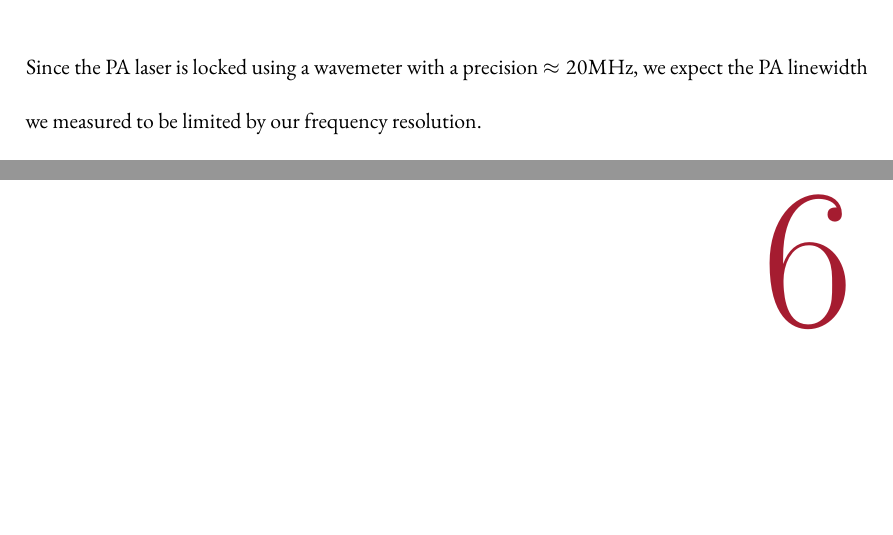
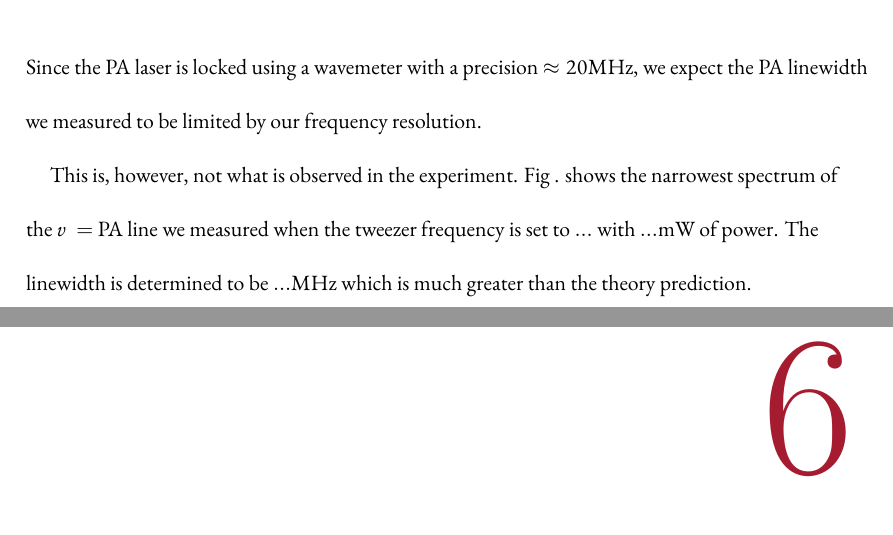
Before and after one commit to yuyichao/grad-thesis, a LaTeX thesis (dissertation.tex, which reads chapters/pa.tex): two parts of pages 60 and 61 of 99, joined at a grey line, cut so that both start at the same text, the shorter picture padded with empty space. Compiled offline with XeLaTeX.

Commit message:
[pa] line width, todo

```diff
--- a/chapters/pa.tex
+++ b/chapters/pa.tex
@@ -383,8 +391,13 @@ Since the PA laser is locked using a wavemeter with a precision
 $\approx20\mathrm{MHz}$, we expect the PA linewidth we measured to be limited
 by our frequency resolution.
 
+This is, however, not what is observed in the experiment.
+Fig~.\todo{\ref{}} shows the narrowest spectrum of the $v=\todo{number}$ PA line
+we measured when the tweezer frequency is set to $...\todo{}$
+with $...\todo{} \mathrm{mW}$ of power. The linewidth is determined to be $... \mathrm{MHz}$
+which is much greater than the theory prediction.
+
 \todo{
-  However in the experiment we see broader linewidth
   Theory explanation
   Implication on two-photon transfer
 }
```
Also changed, not shown: dissertation.pdf, chapters/pa.tex (8 more changed lines).
